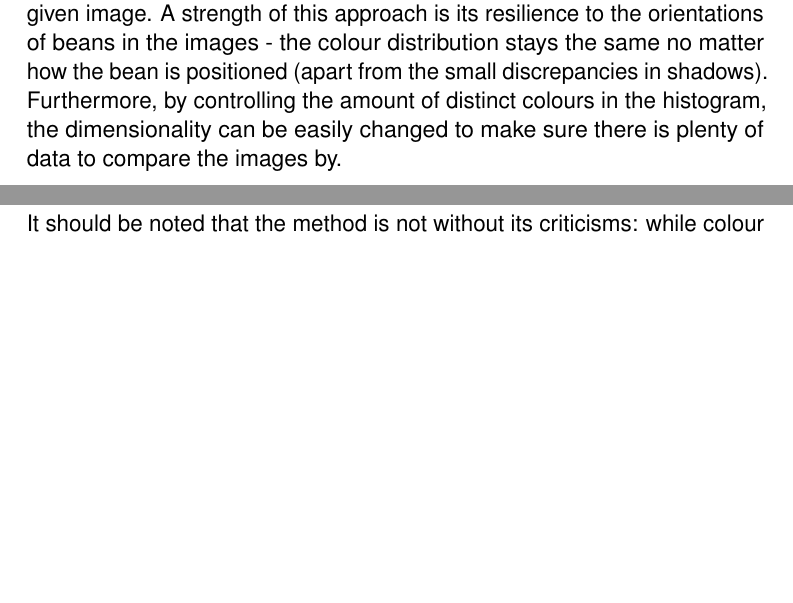
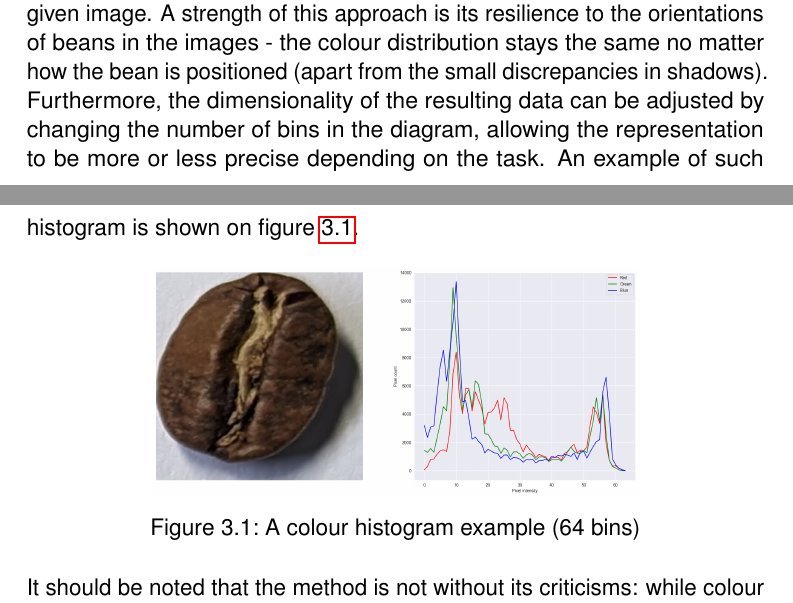
Before and after one commit to dont-text-me/PRBX-work, a LaTeX thesis (report/main.tex, which reads report/chapters/methodology.tex): two parts of pages 20 and 21 of 46, joined at a grey line, cut so that both start at the same text, the shorter picture padded with empty space. Compiled offline with pdfLaTeX.

Commit message:
add diagram

```diff
--- a/report/chapters/methodology.tex
+++ b/report/chapters/methodology.tex
@@ -22,8 +22,17 @@ that the use of colour histograms could efficiently reduce the size of the data
 A colour histogram is a relatively simple plot of the distribution of colours in a given image.
 A strength of this approach is its resilience to the orientations of beans in the images - the colour distribution stays
 the same no matter how the bean is positioned (apart from the small discrepancies in shadows).
-Furthermore, by controlling the amount of distinct colours in the histogram, the dimensionality can be easily changed to
-make sure there is plenty of data to compare the images by.
+Furthermore, the dimensionality of the resulting data can be adjusted by changing the number of bins in the diagram, allowing
+the representation to be more or less precise depending on the task.
+An example of such histogram is shown on figure~\ref{fig:histExample}.
+
+\begin{figure}[h]
+    \centering
+    \includegraphics[height=4cm, keepaspectratio]{figures/methodology/histogramExample}
+    \caption{A colour histogram example (64 bins)}
+    \label{fig:histExample}
+\end{figure}
+
 
 It should be noted that the method is not without its criticisms: while colour makes up a significant amount of the difference
 between the beans, properties like texture and shape are removed by the dimensionality reduction process.
```
Also changed, not shown: report/figures/methodology/histogramExample.png (added), 1 other file.
